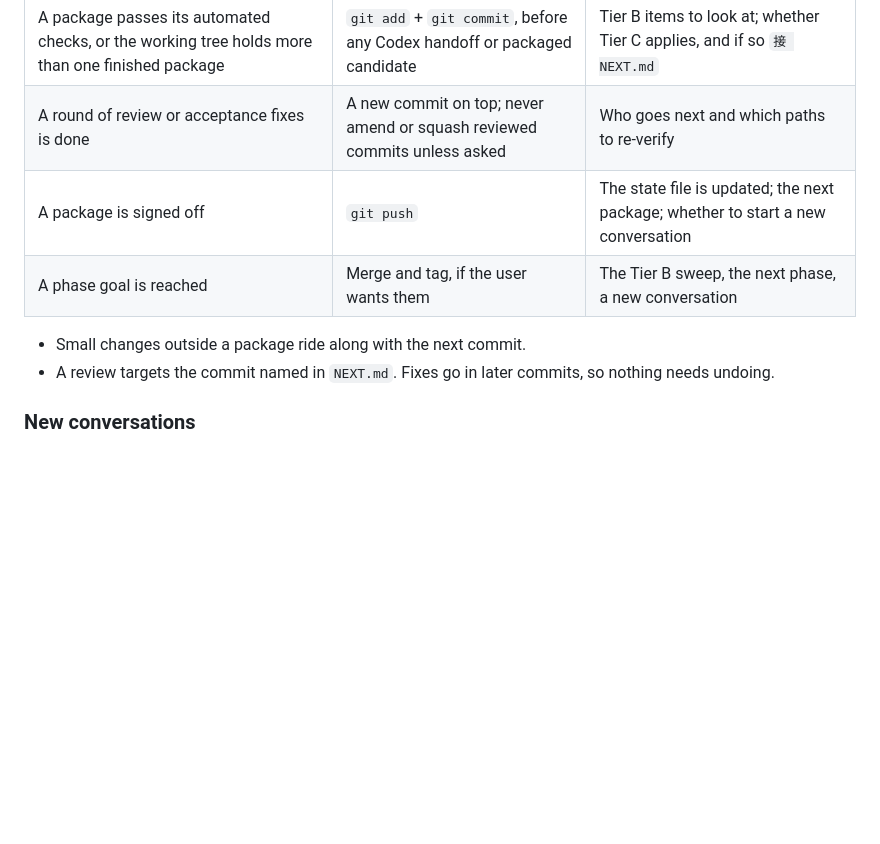
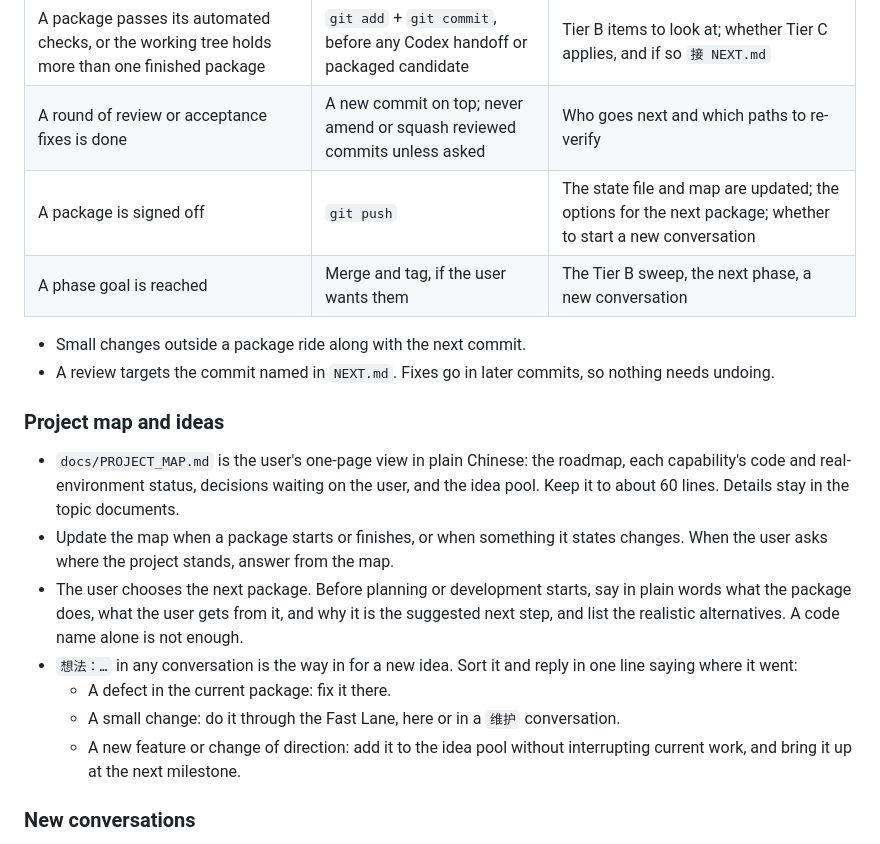
Before and after one commit to yuutara/illustration-archive, a Markdown page: AGENTS.md, the part around the change. GitHub-like rendering; blank space fills up the shorter version.

Commit message:
docs: add project map rules and idea intake

```diff
--- a/AGENTS.md
+++ b/AGENTS.md
@@ -84,11 +84,21 @@ A commit is a save point, not a claim of acceptance, so it comes before review.
 | --- | --- | --- |
 | A package passes its automated checks, or the working tree holds more than one finished package | `git add` + `git commit`, before any Codex handoff or packaged candidate | Tier B items to look at; whether Tier C applies, and if so `接 NEXT.md` |
 | A round of review or acceptance fixes is done | A new commit on top; never amend or squash reviewed commits unless asked | Who goes next and which paths to re-verify |
-| A package is signed off | `git push` | The state file is updated; the next package; whether to start a new conversation |
+| A package is signed off | `git push` | The state file and map are updated; the options for the next package; whether to start a new conversation |
 | A phase goal is reached | Merge and tag, if the user wants them | The Tier B sweep, the next phase, a new conversation |
 
 - Small changes outside a package ride along with the next commit.
 - A review targets the commit named in `NEXT.md`. Fixes go in later commits, so nothing needs undoing.
+
+### Project map and ideas
+
+- `docs/PROJECT_MAP.md` is the user's one-page view in plain Chinese: the roadmap, each capability's code and real-environment status, decisions waiting on the user, and the idea pool. Keep it to about 60 lines. Details stay in the topic documents.
+- Update the map when a package starts or finishes, or when something it states changes. When the user asks where the project stands, answer from the map.
+- The user chooses the next package. Before planning or development starts, say in plain words what the package does, what the user gets from it, and why it is the suggested next step, and list the realistic alternatives. A code name alone is not enough.
+- `想法：…` in any conversation is the way in for a new idea. Sort it and reply in one line saying where it went:
+  - A defect in the current package: fix it there.
+  - A small change: do it through the Fast Lane, here or in a `维护` conversation.
+  - A new feature or change of direction: add it to the idea pool without interrupting current work, and bring it up at the next milestone.
 
 ### New conversations
 
```
Also changed, not shown: docs/PROJECT_MAP.md (+1 -1 lines), docs/PROJECT_STATE.md (+1 -1 lines).
